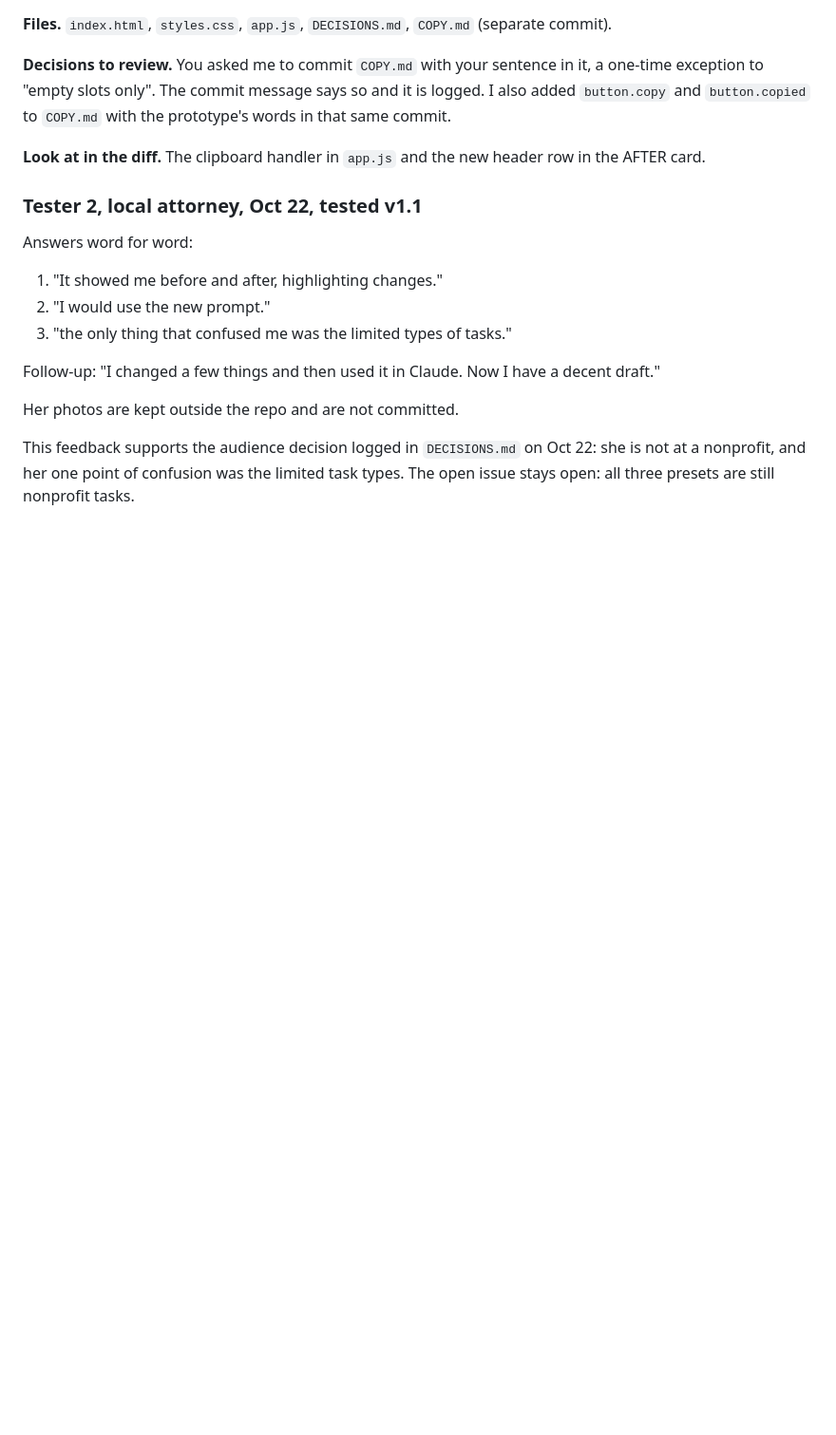
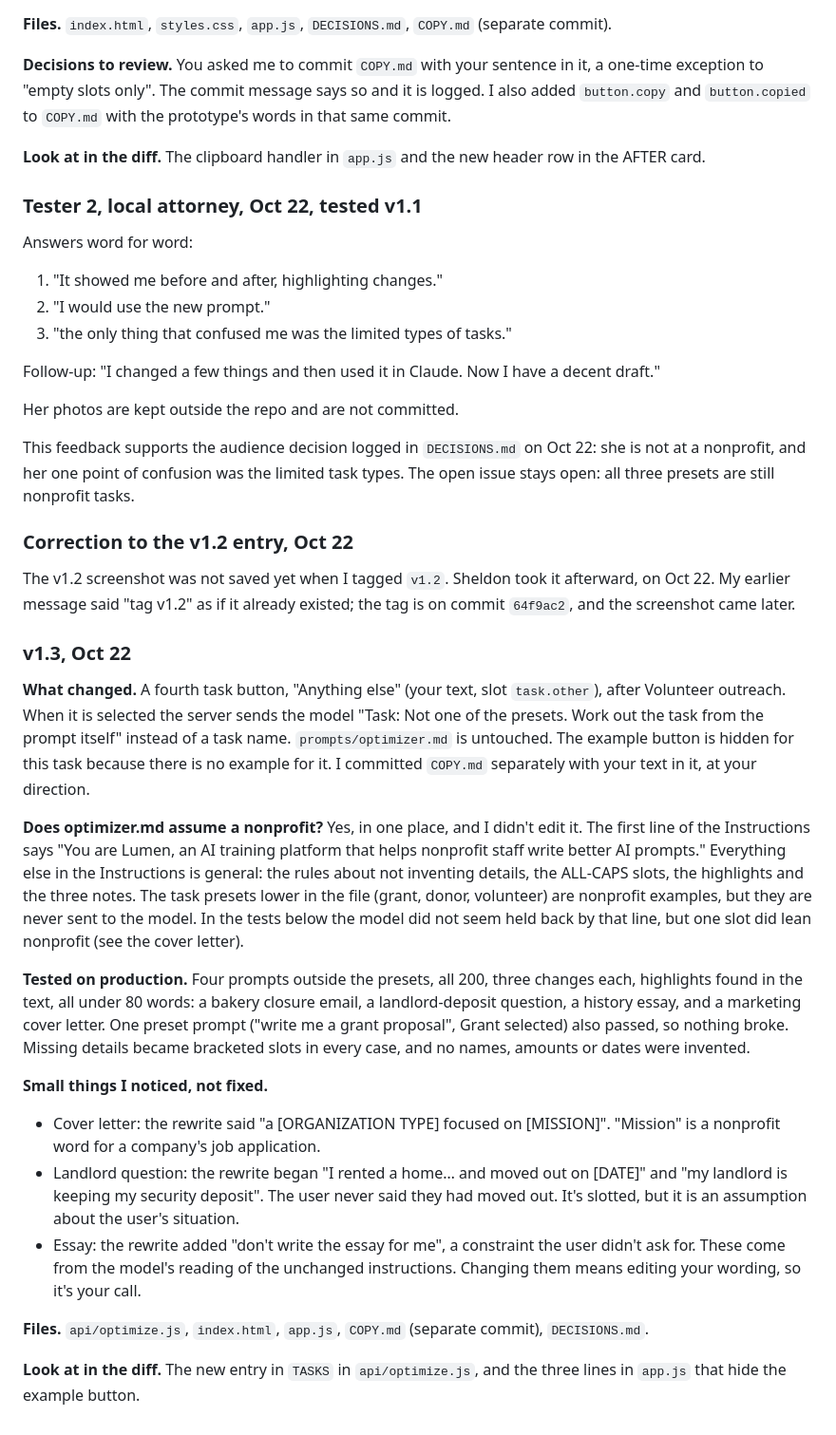
Before and after one commit to sheldonwspence-dev/Lumen, a Markdown page: PROGRESS.md, the part around the change. Shown at 95% size. Drawn GitHub-style; blank space fills up the shorter version.

Commit message:
Log v1.3 decisions and progress; correct the v1.2 screenshot note
Co-Authored-By: Claude Sonnet 5.5 <noreply@anthropic.com>

```diff
--- a/PROGRESS.md
+++ b/PROGRESS.md
@@ -98,3 +98,25 @@ Follow-up: "I changed a few things and then used it in Claude. Now I have a dece
 Her photos are kept outside the repo and are not committed.
 
 This feedback supports the audience decision logged in `DECISIONS.md` on Oct 22: she is not at a nonprofit, and her one point of confusion was the limited task types. The open issue stays open: all three presets are still nonprofit tasks.
+
+### Correction to the v1.2 entry, Oct 22
+
+The v1.2 screenshot was not saved yet when I tagged `v1.2`. Sheldon took it afterward, on Oct 22. My earlier message said "tag v1.2" as if it already existed; the tag is on commit `64f9ac2`, and the screenshot came later.
+
+### v1.3, Oct 22
+
+**What changed.** A fourth task button, "Anything else" (your text, slot `task.other`), after Volunteer outreach. When it is selected the server sends the model "Task: Not one of the presets. Work out the task from the prompt itself" instead of a task name. `prompts/optimizer.md` is untouched. The example button is hidden for this task because there is no example for it. I committed `COPY.md` separately with your text in it, at your direction.
+
+**Does optimizer.md assume a nonprofit?** Yes, in one place, and I didn't edit it. The first line of the Instructions says "You are Lumen, an AI training platform that helps nonprofit staff write better AI prompts." Everything else in the Instructions is general: the rules about not inventing details, the ALL-CAPS slots, the highlights and the three notes. The task presets lower in the file (grant, donor, volunteer) are nonprofit examples, but they are never sent to the model. In the tests below the model did not seem held back by that line, but one slot did lean nonprofit (see the cover letter).
+
+**Tested on production.** Four prompts outside the presets, all 200, three changes each, highlights found in the text, all under 80 words: a bakery closure email, a landlord-deposit question, a history essay, and a marketing cover letter. One preset prompt ("write me a grant proposal", Grant selected) also passed, so nothing broke. Missing details became bracketed slots in every case, and no names, amounts or dates were invented.
+
+**Small things I noticed, not fixed.**
+- Cover letter: the rewrite said "a [ORGANIZATION TYPE] focused on [MISSION]". "Mission" is a nonprofit word for a company's job application.
+- Landlord question: the rewrite began "I rented a home… and moved out on [DATE]" and "my landlord is keeping my security deposit". The user never said they had moved out. It's slotted, but it is an assumption about the user's situation.
+- Essay: the rewrite added "don't write the essay for me", a constraint the user didn't ask for.
+These come from the model's reading of the unchanged instructions. Changing them means editing your wording, so it's your call.
+
+**Files.** `api/optimize.js`, `index.html`, `app.js`, `COPY.md` (separate commit), `DECISIONS.md`.
+
+**Look at in the diff.** The new entry in `TASKS` in `api/optimize.js`, and the three lines in `app.js` that hide the example button.
```
Also changed, not shown: DECISIONS.md (+3 -0 lines).
